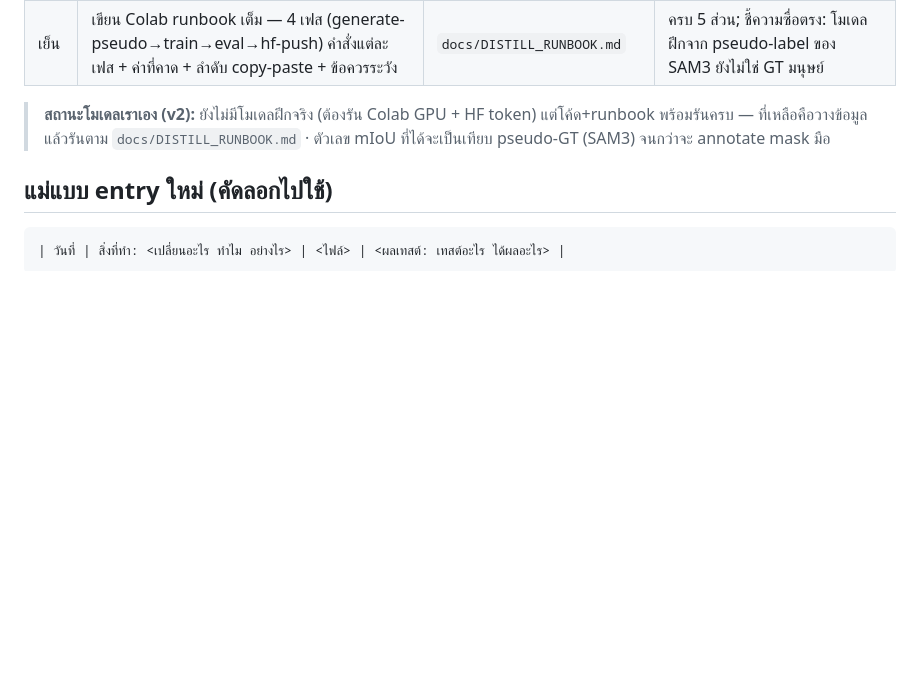
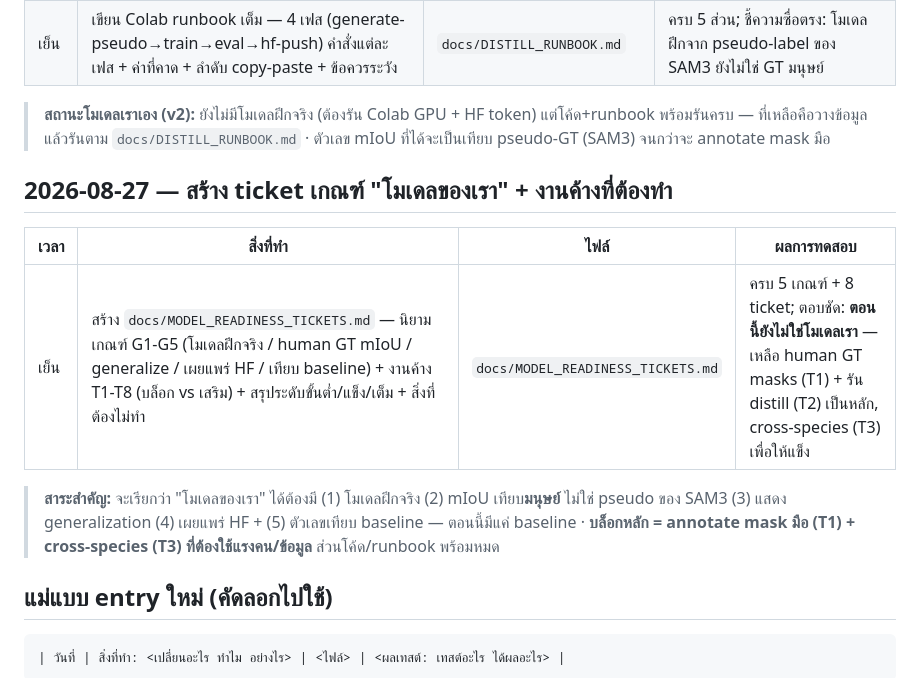
Before and after one commit to peeradon4778/VitroVision, a Markdown page: docs/DEV_LOG.md, the part around the change. Rendered like a GitHub page; blank space fills up the shorter version.

````diff
--- a/docs/DEV_LOG.md
+++ b/docs/DEV_LOG.md
@@ -196,6 +196,14 @@
 
 > **สถานะโมเดลเราเอง (v2):** ยังไม่มีโมเดลฝึกจริง (ต้องรัน Colab GPU + HF token) แต่โค้ด+runbook พร้อมรันครบ — ที่เหลือคือวางข้อมูลแล้วรันตาม `docs/DISTILL_RUNBOOK.md` · ตัวเลข mIoU ที่ได้จะเป็นเทียบ pseudo-GT (SAM3) จนกว่าจะ annotate mask มือ
 
+## 2026-08-27 — สร้าง ticket เกณฑ์ "โมเดลของเรา" + งานค้างที่ต้องทำ
+
+| เวลา | สิ่งที่ทำ | ไฟล์ | ผลการทดสอบ |
+|---|---|---|---|
+| เย็น | สร้าง `docs/MODEL_READINESS_TICKETS.md` — นิยามเกณฑ์ G1-G5 (โมเดลฝึกจริง / human GT mIoU / generalize / เผยแพร่ HF / เทียบ baseline) + งานค้าง T1-T8 (บล็อก vs เสริม) + สรุประดับขั้นต่ำ/แข็ง/เต็ม + สิ่งที่ต้องไม่ทำ | `docs/MODEL_READINESS_TICKETS.md` | ครบ 5 เกณฑ์ + 8 ticket; ตอบชัด: **ตอนนี้ยังไม่ใช่โมเดลเรา** — เหลือ human GT masks (T1) + รัน distill (T2) เป็นหลัก, cross-species (T3) เพื่อให้แข็ง |
+
+> **สาระสำคัญ:** จะเรียกว่า "โมเดลของเรา" ได้ต้องมี (1) โมเดลฝึกจริง (2) mIoU เทียบ**มนุษย์** ไม่ใช่ pseudo ของ SAM3 (3) แสดง generalization (4) เผยแพร่ HF + (5) ตัวเลขเทียบ baseline — ตอนนี้มีแค่ baseline · **บล็อกหลัก = annotate mask มือ (T1) + cross-species (T3) ที่ต้องใช้แรงคน/ข้อมูล** ส่วนโค้ด/runbook พร้อมหมด
+
 ## แม่แบบ entry ใหม่ (คัดลอกไปใช้)
 
 ```md
````
Also changed, not shown: docs/MODEL_READINESS_TICKETS.md (added, +86 -0 lines).
